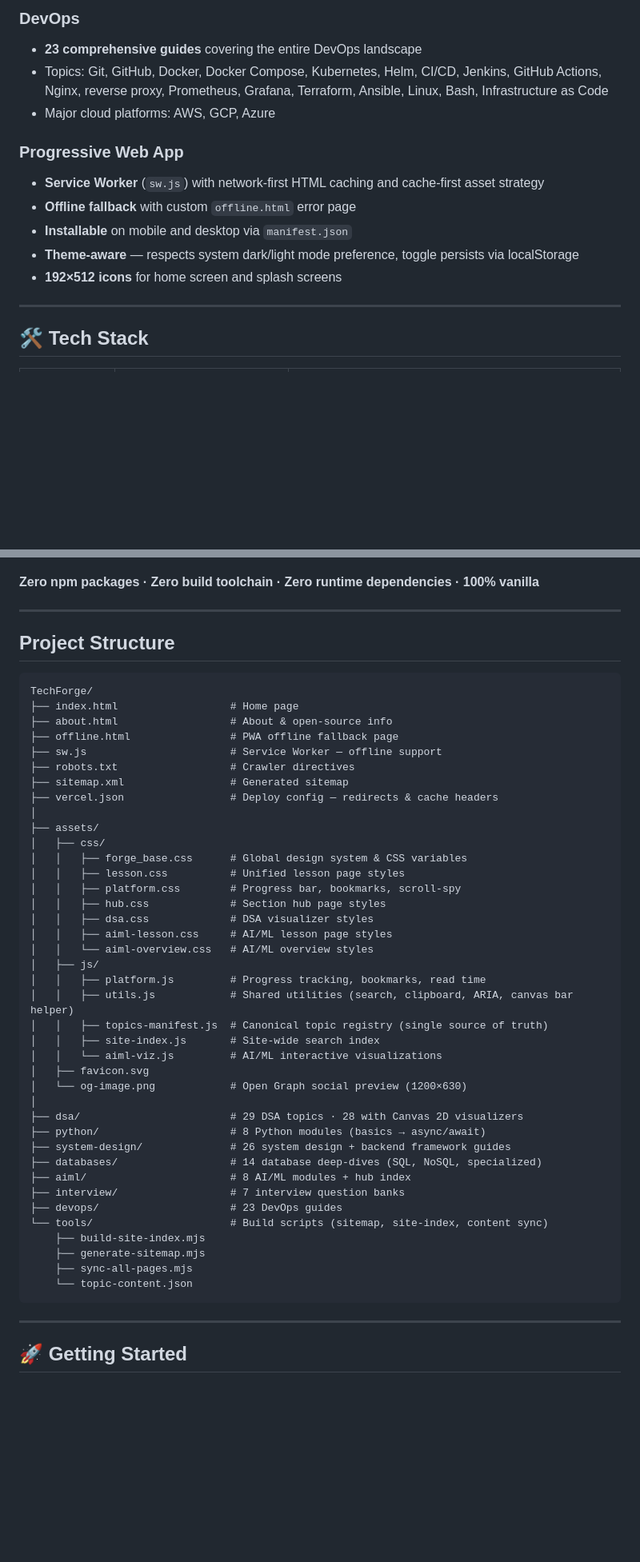
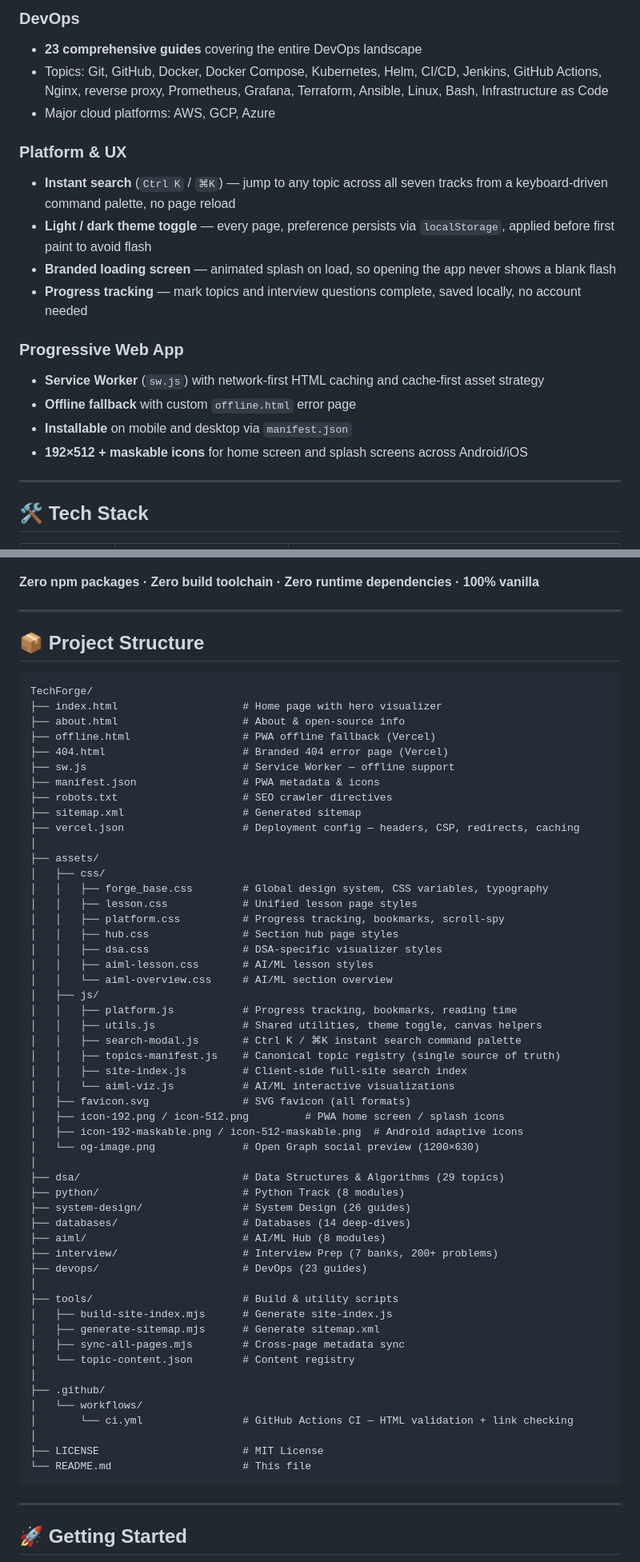
Before and after one commit to MOHD-OMER/TechForge, a Markdown page: README.md, 2 parts joined by grey strips. Shown at 80% size. Rendered like a GitHub page; blank space fills up the shorter version.

Commit message:
docs: move search modal from roadmap to shipped features, add UX section

````diff
--- a/README.md
+++ b/README.md
@@ -93,12 +93,17 @@ Built entirely in **HTML5, CSS, and Vanilla JavaScript**, the platform runs comp
 - Topics: Git, GitHub, Docker, Docker Compose, Kubernetes, Helm, CI/CD, Jenkins, GitHub Actions, Nginx, reverse proxy, Prometheus, Grafana, Terraform, Ansible, Linux, Bash, Infrastructure as Code
 - Major cloud platforms: AWS, GCP, Azure
 
+### Platform & UX
+- **Instant search** (`Ctrl K` / `⌘K`) — jump to any topic across all seven tracks from a keyboard-driven command palette, no page reload
+- **Light / dark theme toggle** — every page, preference persists via `localStorage`, applied before first paint to avoid flash
+- **Branded loading screen** — animated splash on load, so opening the app never shows a blank flash
+- **Progress tracking** — mark topics and interview questions complete, saved locally, no account needed
+
 ### Progressive Web App
 - **Service Worker** (`sw.js`) with network-first HTML caching and cache-first asset strategy
 - **Offline fallback** with custom `offline.html` error page
 - **Installable** on mobile and desktop via `manifest.json`
-- **Theme-aware** — respects system dark/light mode preference, toggle persists via localStorage
-- **192×512 icons** for home screen and splash screens
+- **192×512 + maskable icons** for home screen and splash screens across Android/iOS
 
 ---
 
@@ -118,48 +123,61 @@ Built entirely in **HTML5, CSS, and Vanilla JavaScript**, the platform runs comp
 
 ---
 
-## Project Structure
+## 📦 Project Structure
 
 ```
 TechForge/
-├── index.html                  # Home page
-├── about.html                  # About & open-source info
-├── offline.html                # PWA offline fallback page
-├── sw.js                       # Service Worker — offline support
-├── robots.txt                  # Crawler directives
-├── sitemap.xml                 # Generated sitemap
-├── vercel.json                 # Deploy config — redirects & cache headers
+├── index.html                    # Home page with hero visualizer
+├── about.html                    # About & open-source info
+├── offline.html                  # PWA offline fallback (Vercel)
+├── 404.html                      # Branded 404 error page (Vercel)
+├── sw.js                         # Service Worker — offline support
+├── manifest.json                 # PWA metadata & icons
+├── robots.txt                    # SEO crawler directives
+├── sitemap.xml                   # Generated sitemap
+├── vercel.json                   # Deployment config — headers, CSP, redirects, caching
 │
 ├── assets/
 │   ├── css/
-│   │   ├── forge_base.css      # Global design system & CSS variables
-│   │   ├── lesson.css          # Unified lesson page styles
-│   │   ├── platform.css        # Progress bar, bookmarks, scroll-spy
-│   │   ├── hub.css             # Section hub page styles
-│   │   ├── dsa.css             # DSA visualizer styles
-│   │   ├── aiml-lesson.css     # AI/ML lesson page styles
-│   │   └── aiml-overview.css   # AI/ML overview styles
+│   │   ├── forge_base.css        # Global design system, CSS variables, typography
+│   │   ├── lesson.css            # Unified lesson page styles
+│   │   ├── platform.css          # Progress tracking, bookmarks, scroll-spy
+│   │   ├── hub.css               # Section hub page styles
+│   │   ├── dsa.css               # DSA-specific visualizer styles
+│   │   ├── aiml-lesson.css       # AI/ML lesson styles
+│   │   └── aiml-overview.css     # AI/ML section overview
 │   ├── js/
-│   │   ├── platform.js         # Progress tracking, bookmarks, read time
-│   │   ├── utils.js            # Shared utilities (search, clipboard, ARIA, canvas bar helper)
-│   │   ├── topics-manifest.js  # Canonical topic registry (single source of truth)
-│   │   ├── site-index.js       # Site-wide search index
-│   │   └── aiml-viz.js         # AI/ML interactive visualizations
-│   ├── favicon.svg
-│   └── og-image.png            # Open Graph social preview (1200×630)
+│   │   ├── platform.js           # Progress tracking, bookmarks, reading time
+│   │   ├── utils.js              # Shared utilities, theme toggle, canvas helpers
+│   │   ├── search-modal.js       # Ctrl K / ⌘K instant search command palette
+│   │   ├── topics-manifest.js    # Canonical topic registry (single source of truth)
+│   │   ├── site-index.js         # Client-side full-site search index
+│   │   └── aiml-viz.js           # AI/ML interactive visualizations
+│   ├── favicon.svg               # SVG favicon (all formats)
+│   ├── icon-192.png / icon-512.png         # PWA home screen / splash icons
+│   ├── icon-192-maskable.png / icon-512-maskable.png  # Android adaptive icons
+│   └── og-image.png              # Open Graph social preview (1200×630)
 │
-├── dsa/                        # 29 DSA topics · 28 with Canvas 2D visualizers
-├── python/                     # 8 Python modules (basics → async/await)
-├── system-design/              # 26 system design + backend framework guides
-├── databases/                  # 14 database deep-dives (SQL, NoSQL, specialized)
-├── aiml/                       # 8 AI/ML modules + hub index
-├── interview/                  # 7 interview question banks
-├── devops/                     # 23 DevOps guides
-└── tools/                      # Build scripts (sitemap, site-index, content sync)
-    ├── build-site-index.mjs
-    ├── generate-sitemap.mjs
-    ├── sync-all-pages.mjs
-    └── topic-content.json
+├── dsa/                          # Data Structures & Algorithms (29 topics)
+├── python/                       # Python Track (8 modules)
+├── system-design/                # System Design (26 guides)
+├── databases/                    # Databases (14 deep-dives)
+├── aiml/                         # AI/ML Hub (8 modules)
+├── interview/                    # Interview Prep (7 banks, 200+ problems)
+├── devops/                       # DevOps (23 guides)
+│
+├── tools/                        # Build & utility scripts
+│   ├── build-site-index.mjs      # Generate site-index.js
+│   ├── generate-sitemap.mjs      # Generate sitemap.xml
+│   ├── sync-all-pages.mjs        # Cross-page metadata sync
+│   └── topic-content.json        # Content registry
+│
+├── .github/
+│   └── workflows/
+│       └── ci.yml                # GitHub Actions CI — HTML validation + link checking
+│
+├── LICENSE                       # MIT License
+└── README.md                     # This file
 ```
 
 ---
````
Also changed, not shown: other parts of README.md (+0 -59 lines).
